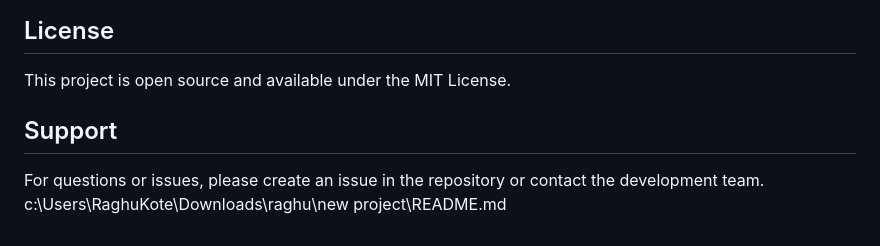
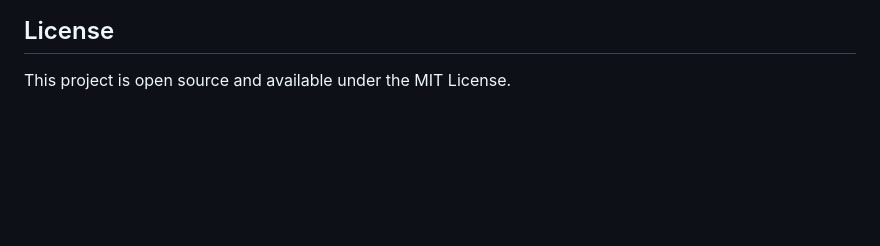
Before and after one commit to manasatm24/Student-Quiz-System, a Markdown page: README.md, the part around the change. GitHub-like rendering; blank space fills up the shorter version.

Commit message:
Remove Support section from README
Removed the Support section from the README.

```diff
--- a/README.md
+++ b/README.md
@@ -134,8 +134,3 @@ The application includes 5 sample questions covering:
 ## License
 
 This project is open source and available under the MIT License.
-
-## Support
-
-For questions or issues, please create an issue in the repository or contact the development team.</content>
-<parameter name="filePath">c:\Users\RaghuKote\Downloads\raghu\new project\README.md
```
